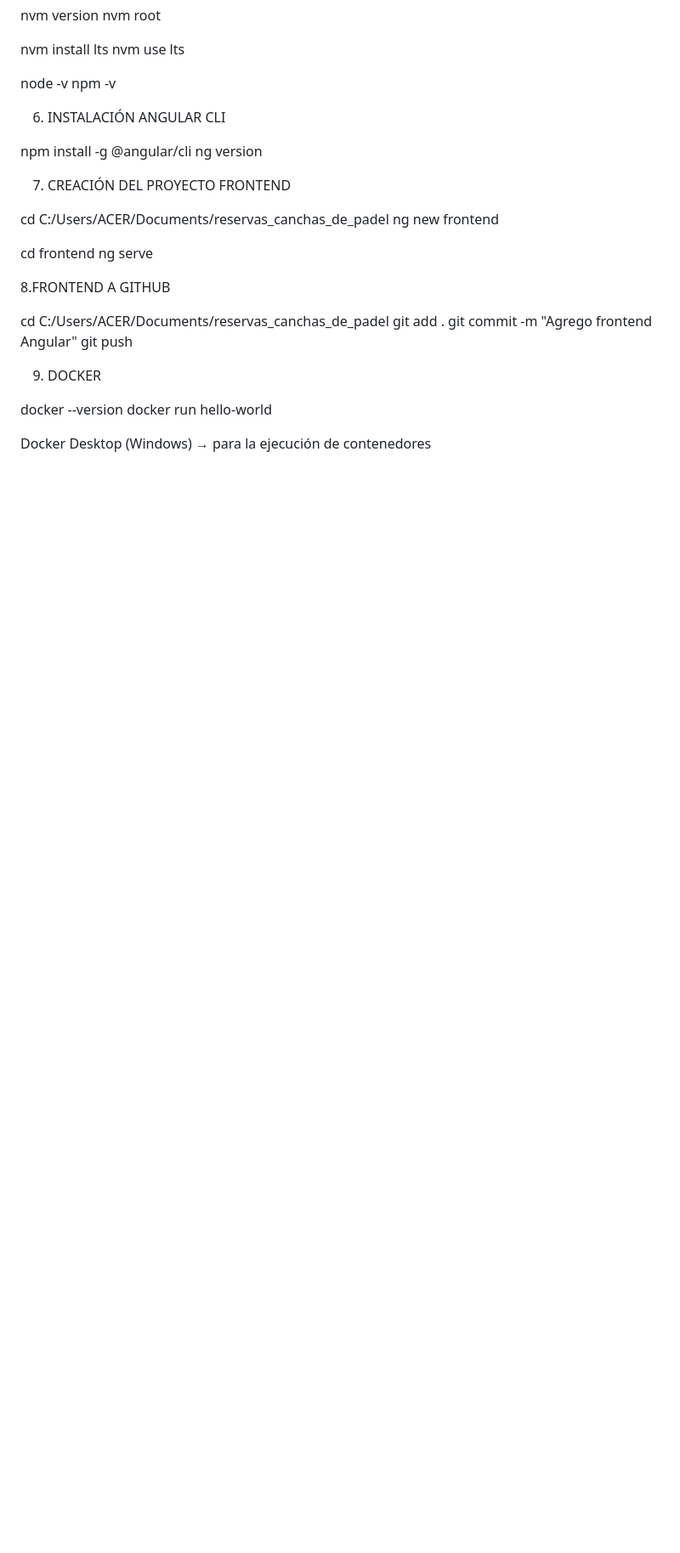
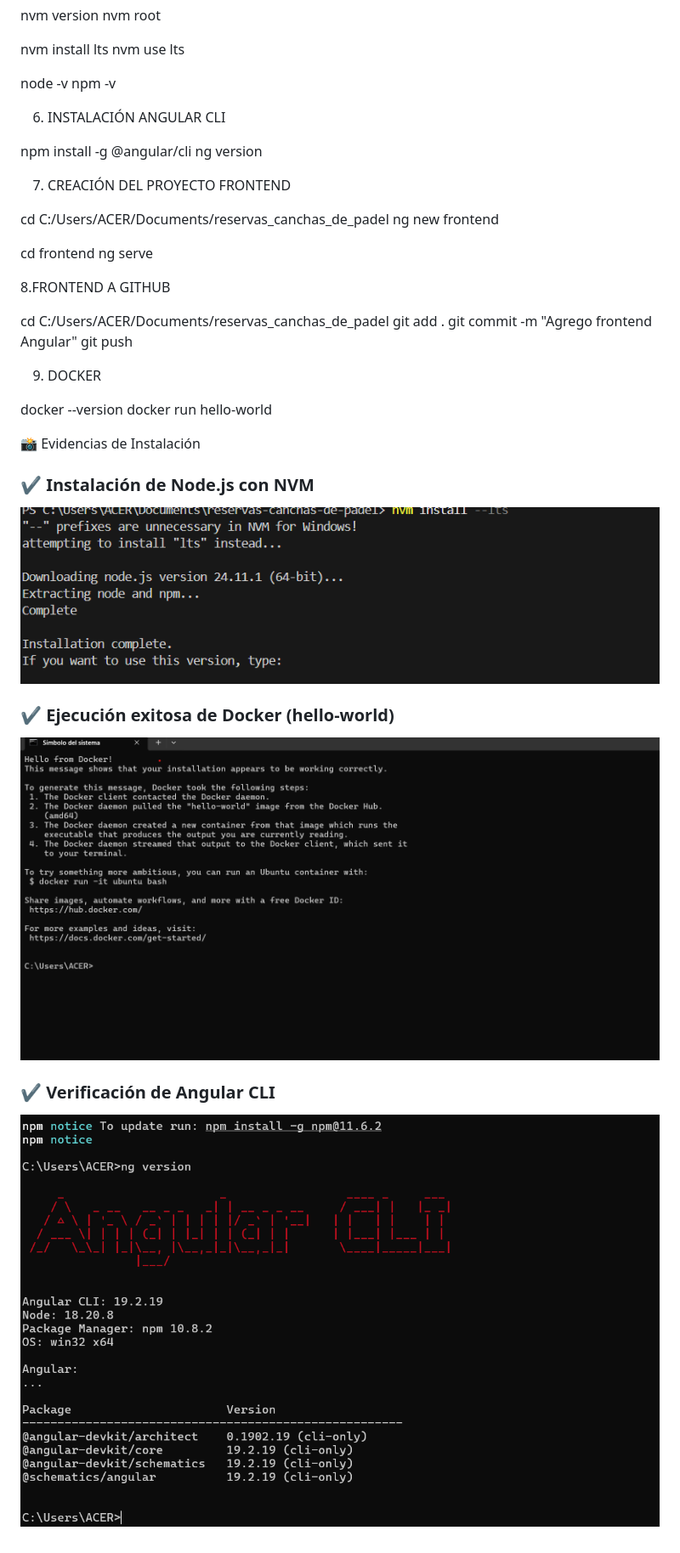
Before and after one commit to Pazbe-cs/reservas_canchas_de_padel, a Markdown page: README.md, the part around the change printed below. Shown: that part at 85% size. Drawn GitHub-style; pictures changed too: docs/angular-version.png (added), docs/docker-hello-world.png (added), docs/nvm-install.png (added); blank space fills up the shorter version.

Commit message:
Agrego evidencias de instalación y actualizo README

```diff
--- a/README.md
+++ b/README.md
@@ -125,5 +131,13 @@ docker run hello-world
 
 
 
+ 📸 Evidencias de Instalación
 
-Docker Desktop (Windows) → para la ejecución de contenedores
+### ✔️ Instalación de Node.js con NVM
+![NVM Install](docs/nvm-install.png)
+
+### ✔️ Ejecución exitosa de Docker (hello-world)
+![Docker Hello World](docs/docker-hello-world.png)
+
+### ✔️ Verificación de Angular CLI
+![Angular Version](docs/angular-version.png)
```
Also changed, not shown: other parts of README.md (+14 -8 lines), 1 other file.
